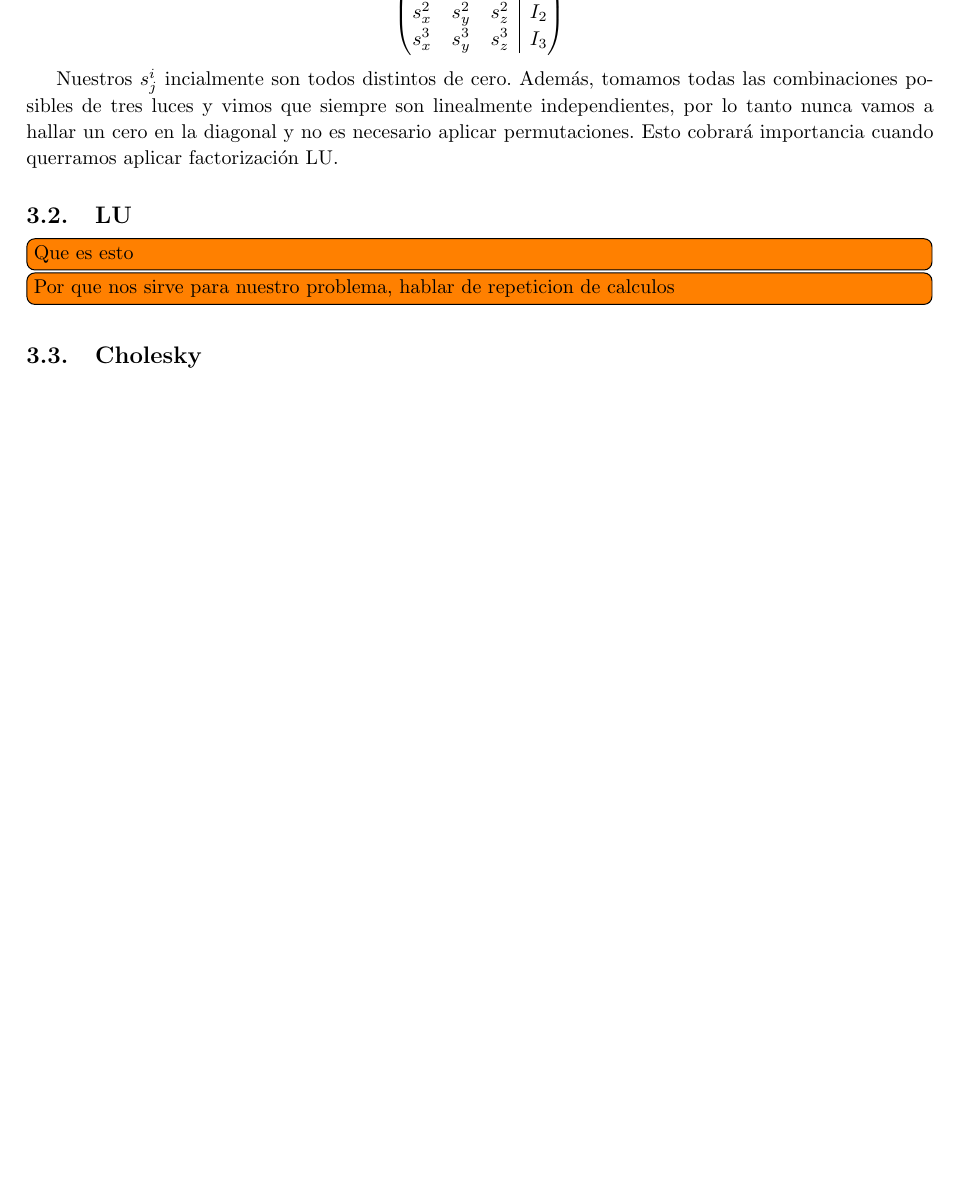
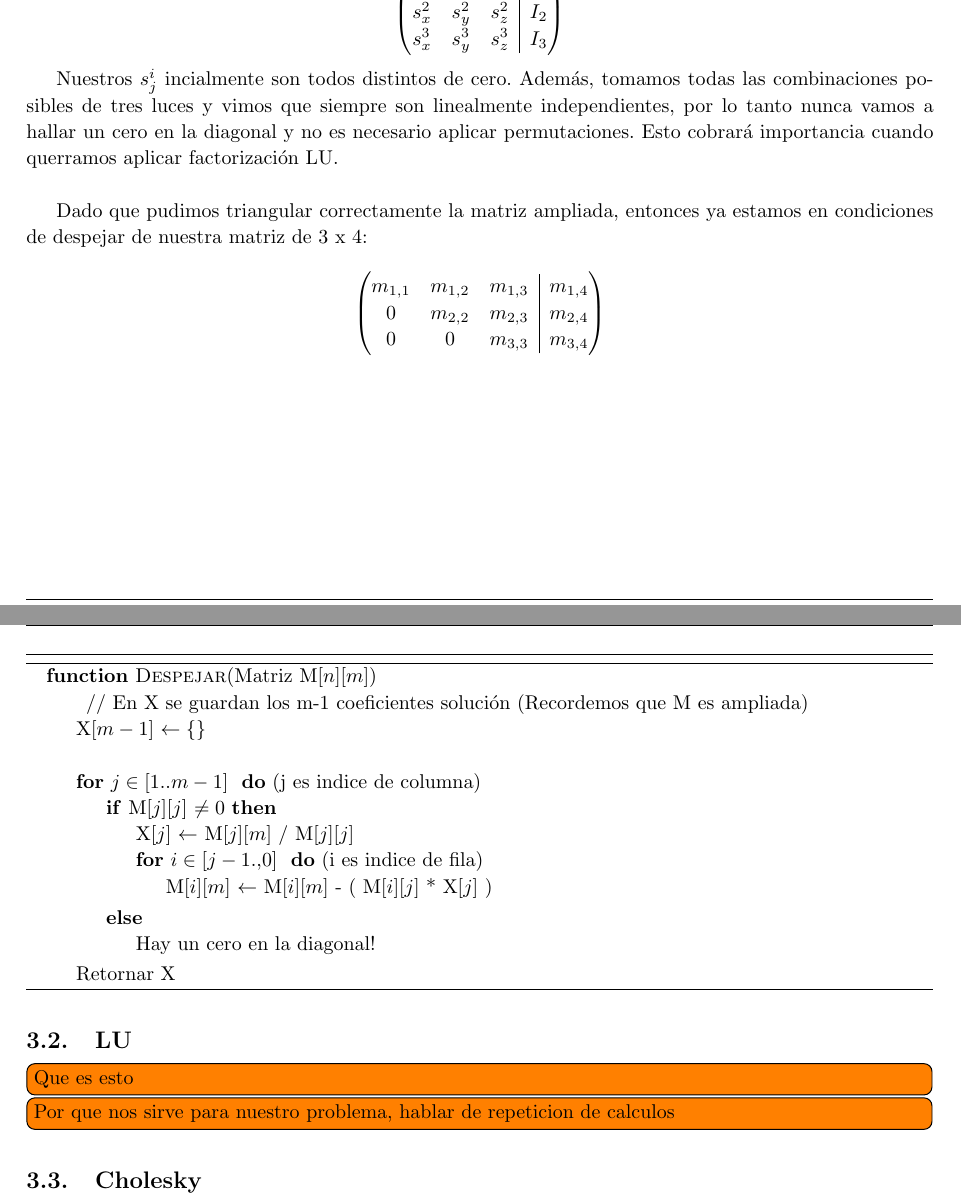
Before and after one commit to JonSeijo/metodos-numericos-tp1, a LaTeX document (informe/informe.tex, which reads informe/desa.tex): part of page 7 of 10 before the commit and two parts of pages 7 and 8 of 10 after it, the two joined at a grey line, cut so that both start at the same text, the shorter picture padded with empty space. Compiled offline with pdfLaTeX; a LaTeX package or settings file that is missing is left out.

Commit message:
Agrega resolucion de sistema

```diff
--- a/informe/desa.tex
+++ b/informe/desa.tex
@@ -78,7 +78,50 @@ Como puede verse, funciona correctamente solo \textbf{suponiendo que no hay cero
 \end{pmatrix}
 \]
 
-Nuestros $s_{j}^{i}$ incialmente son todos distintos de cero. Además, tomamos todas las combinaciones posibles de tres luces y vimos que siempre son linealmente independientes, por lo tanto nunca vamos a hallar un cero en la diagonal y no es necesario aplicar permutaciones. Esto cobrará importancia cuando querramos aplicar factorización LU.
+Nuestros $s_{j}^{i}$ incialmente son todos distintos de cero. Además, tomamos todas las combinaciones posibles de tres luces y vimos que siempre son linealmente independientes, por lo tanto nunca vamos a hallar un cero en la diagonal y no es necesario aplicar permutaciones. Esto cobrará importancia cuando querramos aplicar factorización LU. \\
+
+Dado que pudimos triangular correctamente la matriz ampliada, entonces ya estamos en condiciones de despejar de nuestra matriz de 3 x 4:
+
+\[
+\begin{pmatrix}[ccc|c]
+    m_{1,1}   & m_{1,2} & m_{1,3} & m_{1, 4} \\
+    0         & m_{2,2} & m_{2,3} & m_{2, 4} \\
+    0         & 0       & m_{3,3} & m_{3, 4}
+\end{pmatrix}
+\]
+
+\begin{algorithm}[H]
+\begin{algorithmic}
+\Function{Despejar}{Matriz M[$n$][$m$]}
+
+    // En X se guardan los m-1 coeficientes solución (Recordemos que M es ampliada)
+    \State X[$m-1$] $\gets \{\}$ \\
+
+    \For{$j \in [1..m-1]$ }  (j es indice de columna)
+
+        \If{M[$j$][$j$] $\neq 0$}
+
+            \State X[$j$] $\gets$ M[$j$][$m$] / M[$j$][$j$]
+
+            \For{$i \in [j-1 .. 0]$ }  (i es indice de fila)
+
+                \State M[$i$][$m$] $\gets$ M[$i$][$m$] - ( M[$i$][$j$] * X[$j$] )
+
+            \EndFor
+
+        \Else
+            \State Hay un cero en la diagonal!
+        \EndIf
+    \EndFor
+
+    \State Retornar X
+
+\EndFunction
+\end{algorithmic}
+\end{algorithm}
+
+
+
 
 \subsection{LU}
 \todo[inline]{Que es esto}
```
Also changed, not shown: informe/informe.pdf, 1 other file.
